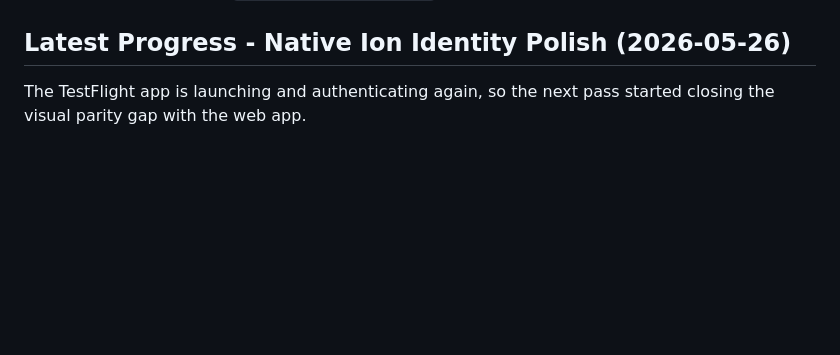
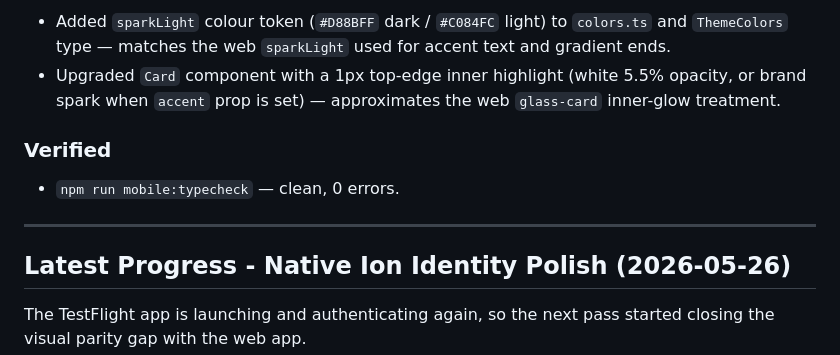
Before and after one commit to moufawaz/synap, a Markdown page: MOBILE_APP_BUILD.md, the part around one of its changes. GitHub-like rendering; blank space fills up the shorter version.

Commit message:
docs: update build log with UI redesign pass (2026-05-26)
Co-Authored-By: Claude Sonnet 4.6 <noreply@anthropic.com>

```diff
--- a/MOBILE_APP_BUILD.md
+++ b/MOBILE_APP_BUILD.md
@@ -902,3 +954,12 @@ Required GitHub configuration:
+- Added `sparkLight` colour token (`#D88BFF` dark / `#C084FC` light) to `colors.ts` and `ThemeColors` type — matches the web `sparkLight` used for accent text and gradient ends.
+- Upgraded `Card` component with a 1px top-edge inner highlight (white 5.5% opacity, or brand spark when `accent` prop is set) — approximates the web `glass-card` inner-glow treatment.
+
+### Verified
+
+- `npm run mobile:typecheck` — clean, 0 errors.
+
+---
+
 ## Latest Progress - Native Ion Identity Polish (2026-05-26)
 
 The TestFlight app is launching and authenticating again, so the next pass started closing the visual parity gap with the web app.
```
Also changed, not shown: other parts of MOBILE_APP_BUILD.md (+52 -0 lines).
